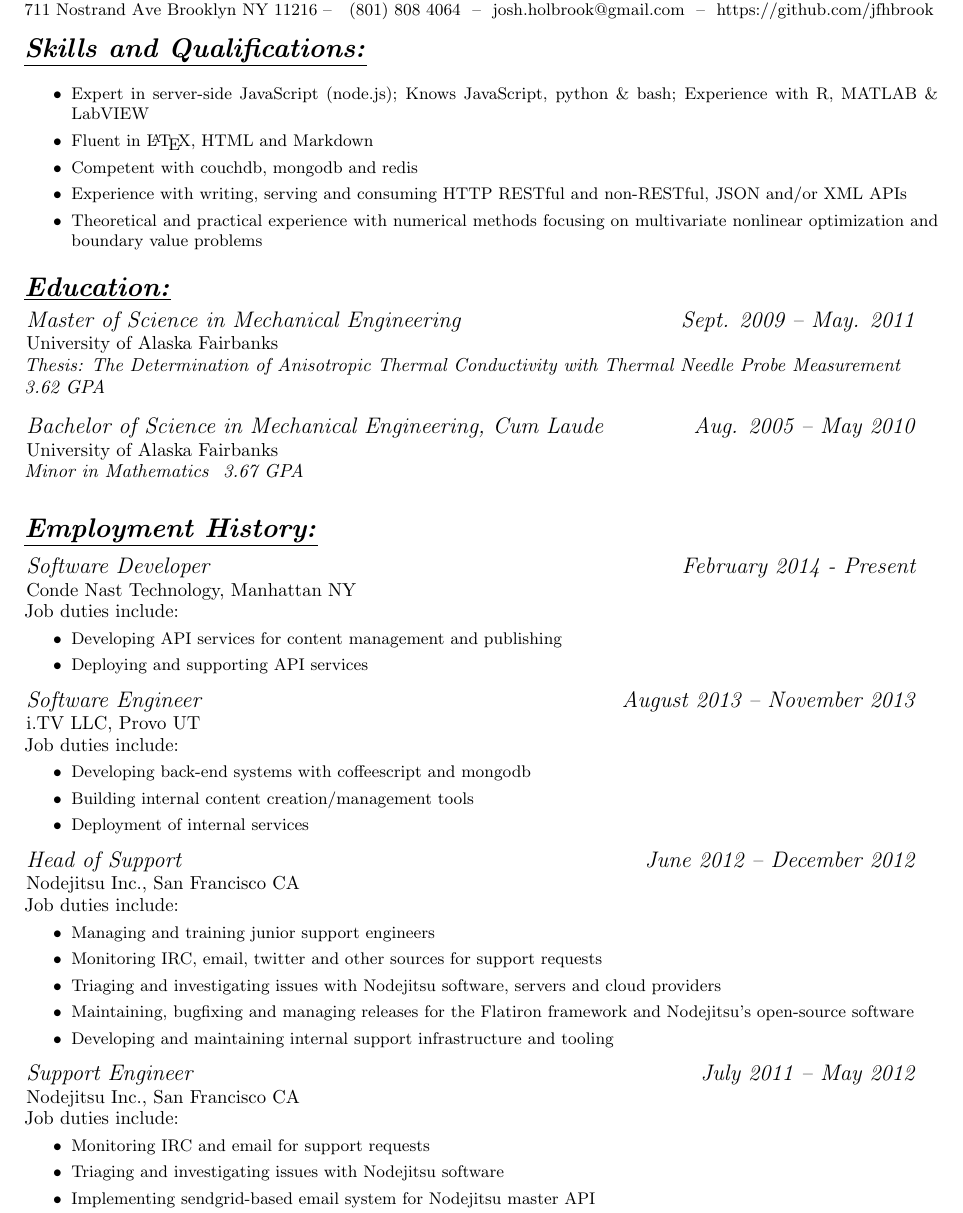
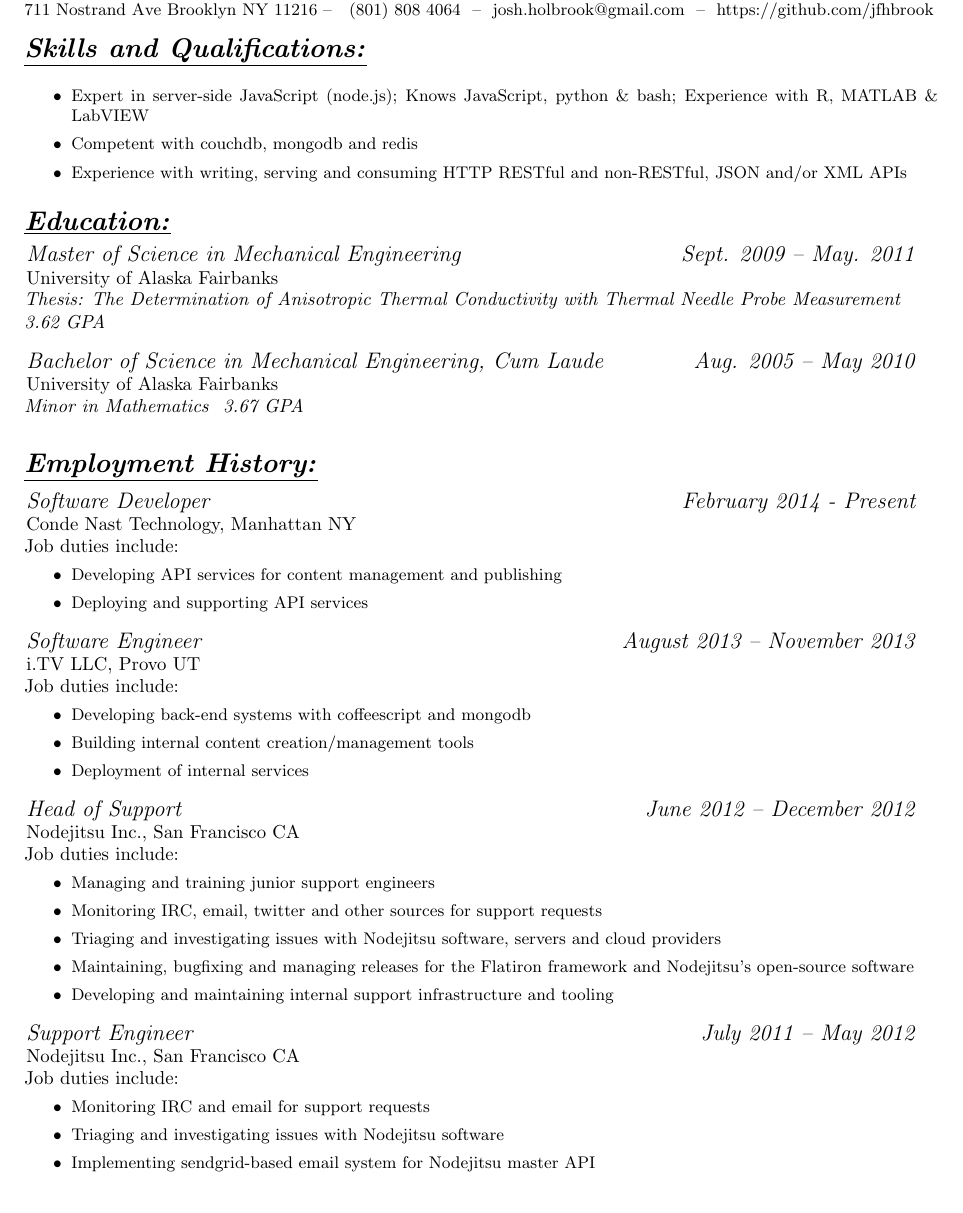
Before and after one commit to jfhbrook/resume, a LaTeX CV (resume_software.tex): part of the page, cut so that both start at the same text. Compiled offline with pdfLaTeX.

Commit message:
Update pdfs

```diff
--- a/resume_software.tex
+++ b/resume_software.tex
@@ -17,10 +17,8 @@
 \small
 \begin{itemize}
     \input{./skills/programming.tex}
-    \input{./skills/markup.tex}
     \input{./skills/databases.tex}
     \input{./skills/http.tex}
-    \input{./skills/numerical.tex}
 \end{itemize}
 \normalsize
 
```
Also changed, not shown: resume_eng_research.pdf, resume_software.pdf.
